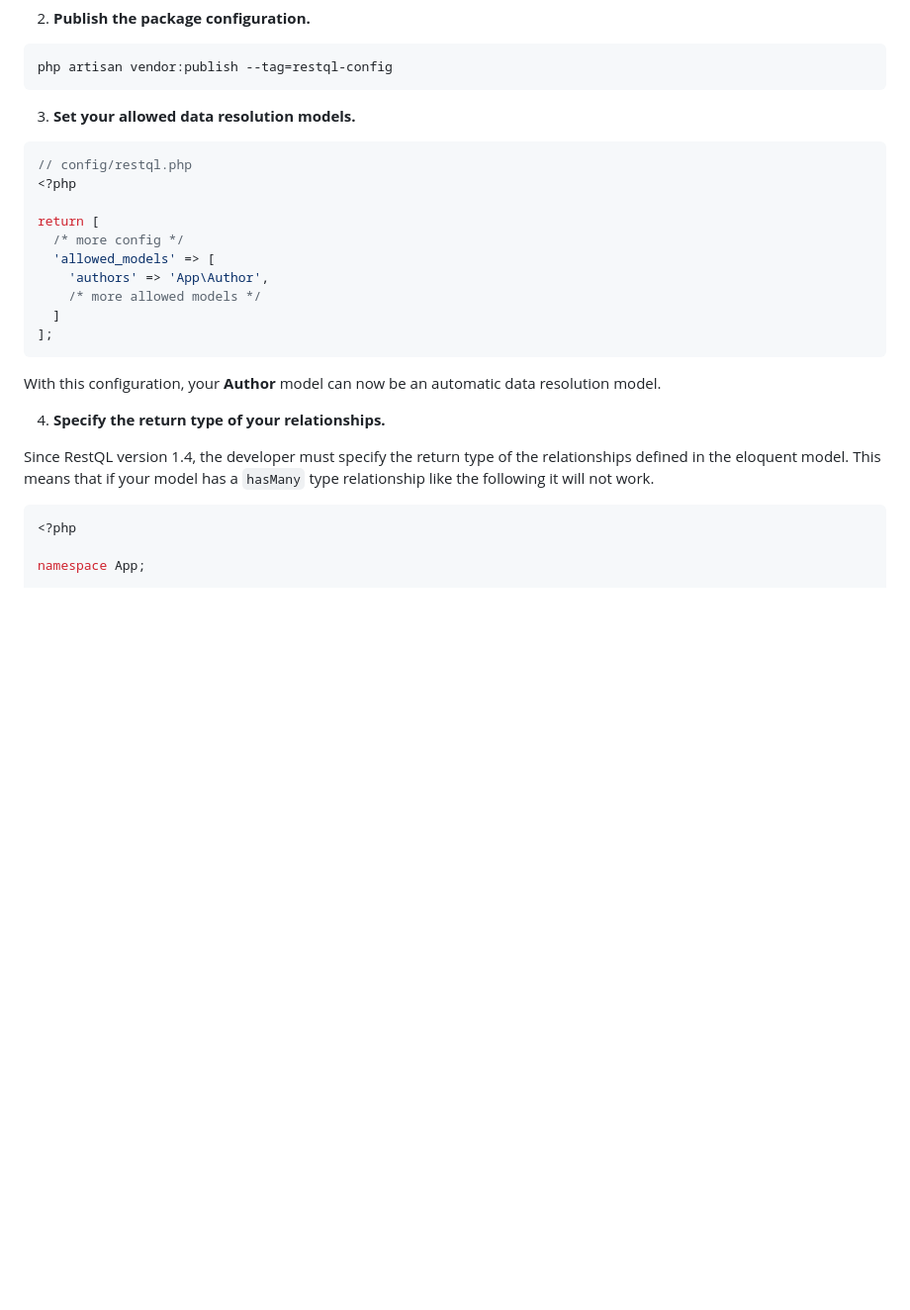
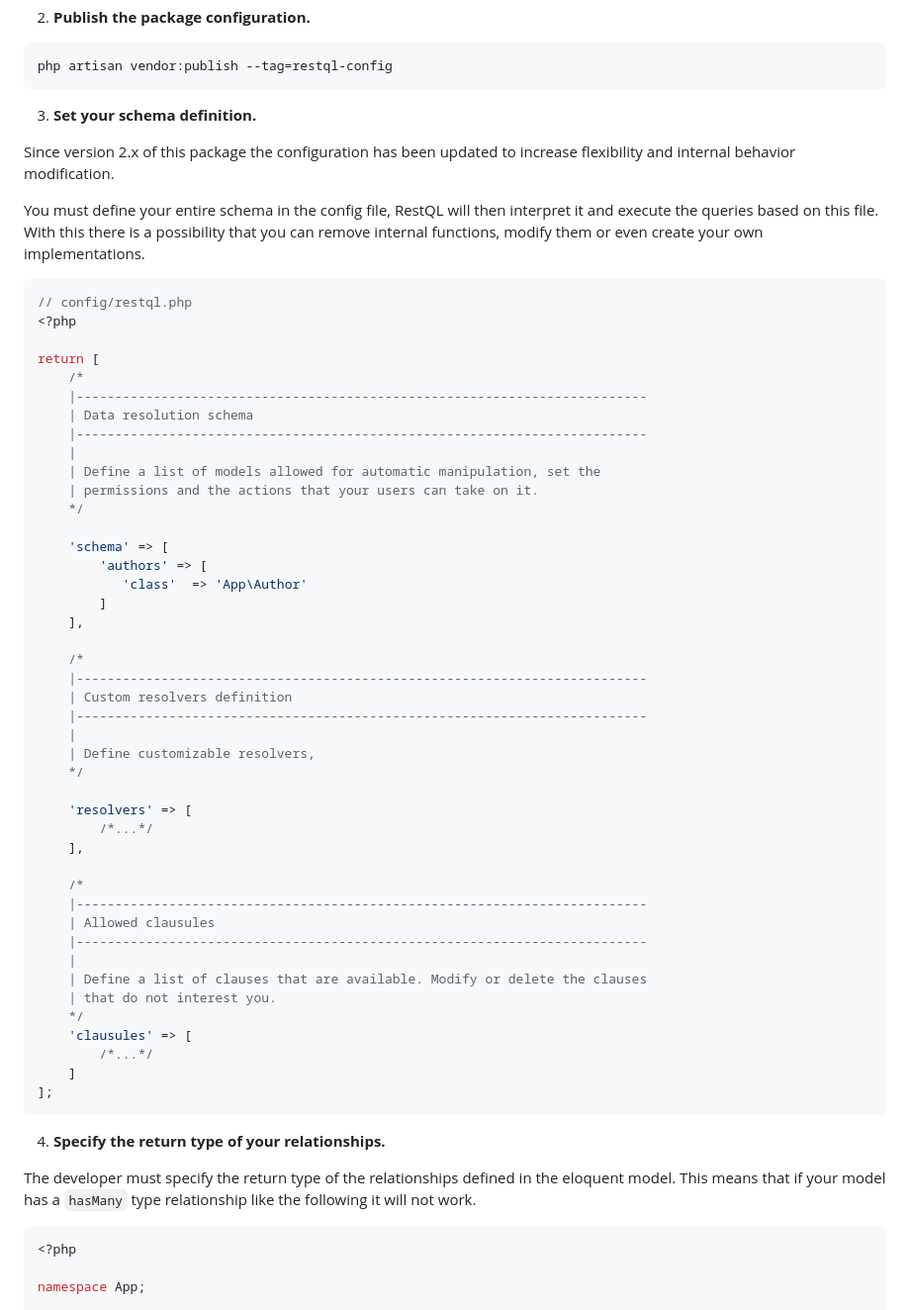
Before and after one commit to gregorip02/restql, a Markdown page: README.md, the part around one of its changes. Shown at 99% size. Rendered like a GitHub page; blank space fills up the shorter version.

Commit message:
Add documentation reference

````diff
--- a/README.md
+++ b/README.md
@@ -89,28 +89,71 @@ composer require gregorip02/restql
 php artisan vendor:publish --tag=restql-config
 ```
 
-3. **Set your allowed data resolution models.**
+3. **Set your schema definition.**
+
+Since version 2.x of this package the configuration has been updated to increase
+flexibility and internal behavior modification.
+
+You must define your entire schema in the config file, RestQL will then interpret
+it and execute the queries based on this file. With this there is a possibility
+that you can remove internal functions, modify them or even create your own
+implementations.
+
+<!--
+See more about this in the <a href="./docs/Configuration.md">configuration reference.</a>
+-->
 
 ```php
 // config/restql.php
 <?php
 
 return [
-  /* more config */
-  'allowed_models' => [
-    'authors' => 'App\Author',
-    /* more allowed models */
-  ]
+    /*
+    |--------------------------------------------------------------------------
+    | Data resolution schema
+    |--------------------------------------------------------------------------
+    |
+    | Define a list of models allowed for automatic manipulation, set the
+    | permissions and the actions that your users can take on it.
+    */
+
+    'schema' => [
+        'authors' => [
+           'class'  => 'App\Author'
+        ]
+    ],
+
+    /*
+    |--------------------------------------------------------------------------
+    | Custom resolvers definition
+    |--------------------------------------------------------------------------
+    |
+    | Define customizable resolvers,
+    */
+
+    'resolvers' => [
+        /*...*/
+    ],
+
+    /*
+    |--------------------------------------------------------------------------
+    | Allowed clausules
+    |--------------------------------------------------------------------------
+    |
+    | Define a list of clauses that are available. Modify or delete the clauses
+    | that do not interest you.
+    */
+    'clausules' => [
+        /*...*/
+    ]
 ];
 ```
 
-With this configuration, your **Author** model can now be an automatic data resolution model.
-
 4. **Specify the return type of your relationships.**
 
-Since RestQL version 1.4, the developer must specify the return type of the
-relationships defined in the eloquent model. This means that if your model has a
-`hasMany` type relationship like the following it will not work.
+The developer must specify the return type of the relationships defined in the
+eloquent model. This means that if your model has a `hasMany` type relationship
+like the following it will not work.
 
 ```php
 <?php
````
Also changed, not shown: other parts of README.md (+1 -22 lines), docs/Configuration.md (added, +1 -0 lines), docs/Resolvers.md (added, +1 -0 lines), docs/example.png (added), img/example.png (deleted), 1 other file.
